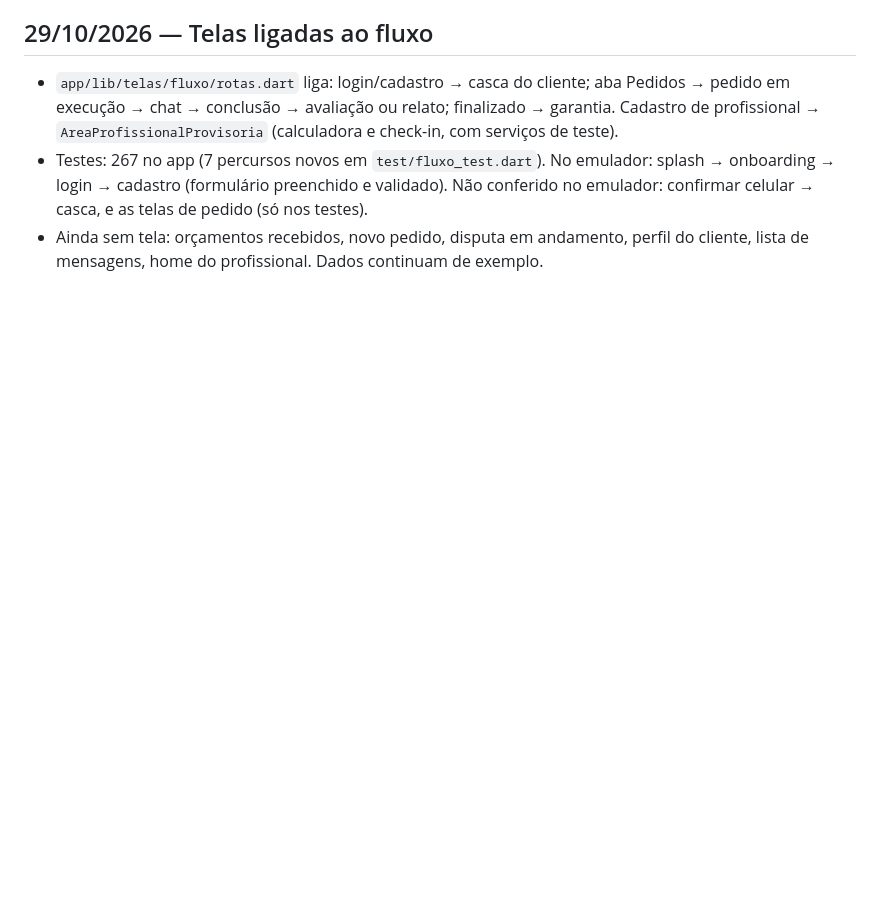
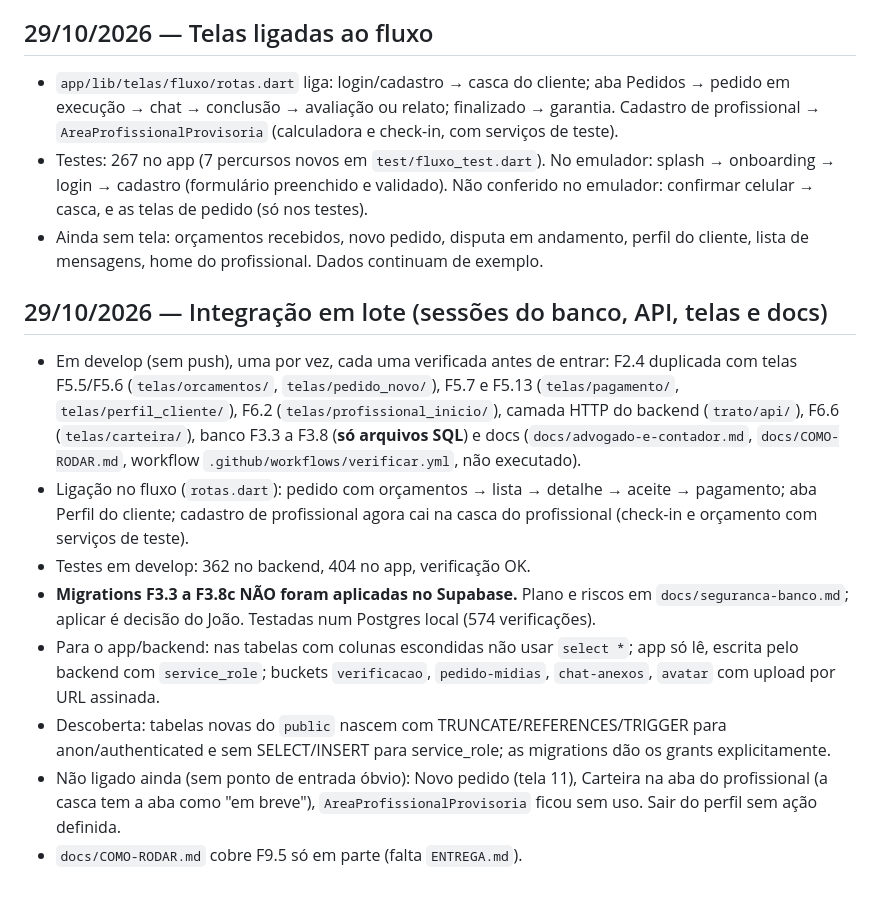
Before and after one commit to feitolabs/Trato, a Markdown page: harness/PROGRESSO.md, the part around the change. Rendered like a GitHub page; blank space fills up the shorter version.

Commit message:
docs: harness após integrar F5.5-F5.7, F5.13, F6.2, F6.6, API, banco F3.3-F3.8 e docs
Co-Authored-By: Claude Opus 5.5 <noreply@anthropic.com>

```diff
--- a/harness/PROGRESSO.md
+++ b/harness/PROGRESSO.md
@@ -163,3 +163,14 @@ Diário do projeto. Uma entrada por sessão, mais recente no fim.
 - `app/lib/telas/fluxo/rotas.dart` liga: login/cadastro → casca do cliente; aba Pedidos → pedido em execução → chat → conclusão → avaliação ou relato; finalizado → garantia. Cadastro de profissional → `AreaProfissionalProvisoria` (calculadora e check-in, com serviços de teste).
 - Testes: 267 no app (7 percursos novos em `test/fluxo_test.dart`). No emulador: splash → onboarding → login → cadastro (formulário preenchido e validado). Não conferido no emulador: confirmar celular → casca, e as telas de pedido (só nos testes).
 - Ainda sem tela: orçamentos recebidos, novo pedido, disputa em andamento, perfil do cliente, lista de mensagens, home do profissional. Dados continuam de exemplo.
+
+## 29/10/2026 — Integração em lote (sessões do banco, API, telas e docs)
+
+- Em develop (sem push), uma por vez, cada uma verificada antes de entrar: F2.4 duplicada com telas F5.5/F5.6 (`telas/orcamentos/`, `telas/pedido_novo/`), F5.7 e F5.13 (`telas/pagamento/`, `telas/perfil_cliente/`), F6.2 (`telas/profissional_inicio/`), camada HTTP do backend (`trato/api/`), F6.6 (`telas/carteira/`), banco F3.3 a F3.8 (**só arquivos SQL**) e docs (`docs/advogado-e-contador.md`, `docs/COMO-RODAR.md`, workflow `.github/workflows/verificar.yml`, não executado).
+- Ligação no fluxo (`rotas.dart`): pedido com orçamentos → lista → detalhe → aceite → pagamento; aba Perfil do cliente; cadastro de profissional agora cai na casca do profissional (check-in e orçamento com serviços de teste).
+- Testes em develop: 362 no backend, 404 no app, verificação OK.
+- **Migrations F3.3 a F3.8c NÃO foram aplicadas no Supabase.** Plano e riscos em `docs/seguranca-banco.md`; aplicar é decisão do João. Testadas num Postgres local (574 verificações).
+- Para o app/backend: nas tabelas com colunas escondidas não usar `select *`; app só lê, escrita pelo backend com `service_role`; buckets `verificacao`, `pedido-midias`, `chat-anexos`, `avatar` com upload por URL assinada.
+- Descoberta: tabelas novas do `public` nascem com TRUNCATE/REFERENCES/TRIGGER para anon/authenticated e sem SELECT/INSERT para service_role; as migrations dão os grants explicitamente.
+- Não ligado ainda (sem ponto de entrada óbvio): Novo pedido (tela 11), Carteira na aba do profissional (a casca tem a aba como "em breve"), `AreaProfissionalProvisoria` ficou sem uso. Sair do perfil sem ação definida.
+- `docs/COMO-RODAR.md` cobre F9.5 só em parte (falta `ENTREGA.md`).
```
Also changed, not shown: harness/TAREFAS.md (+14 -14 lines).
